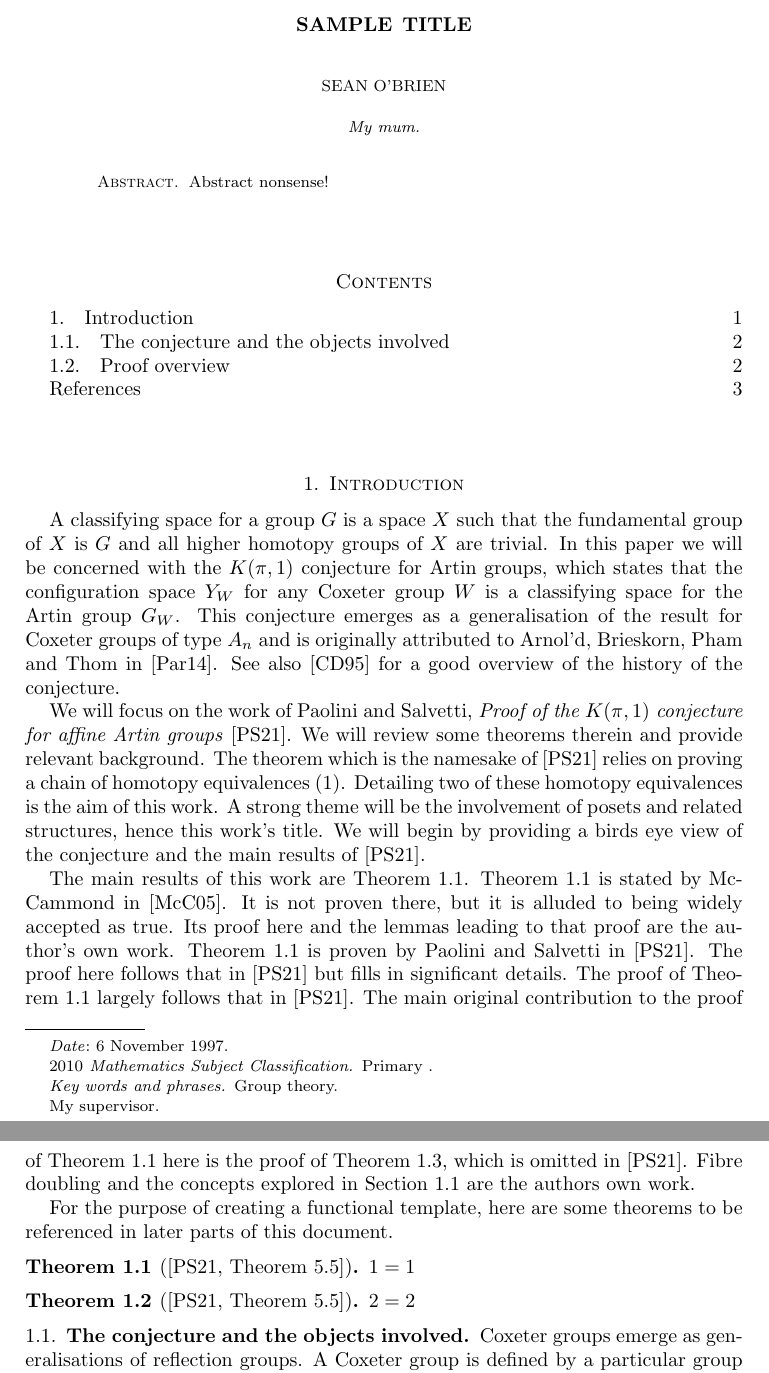
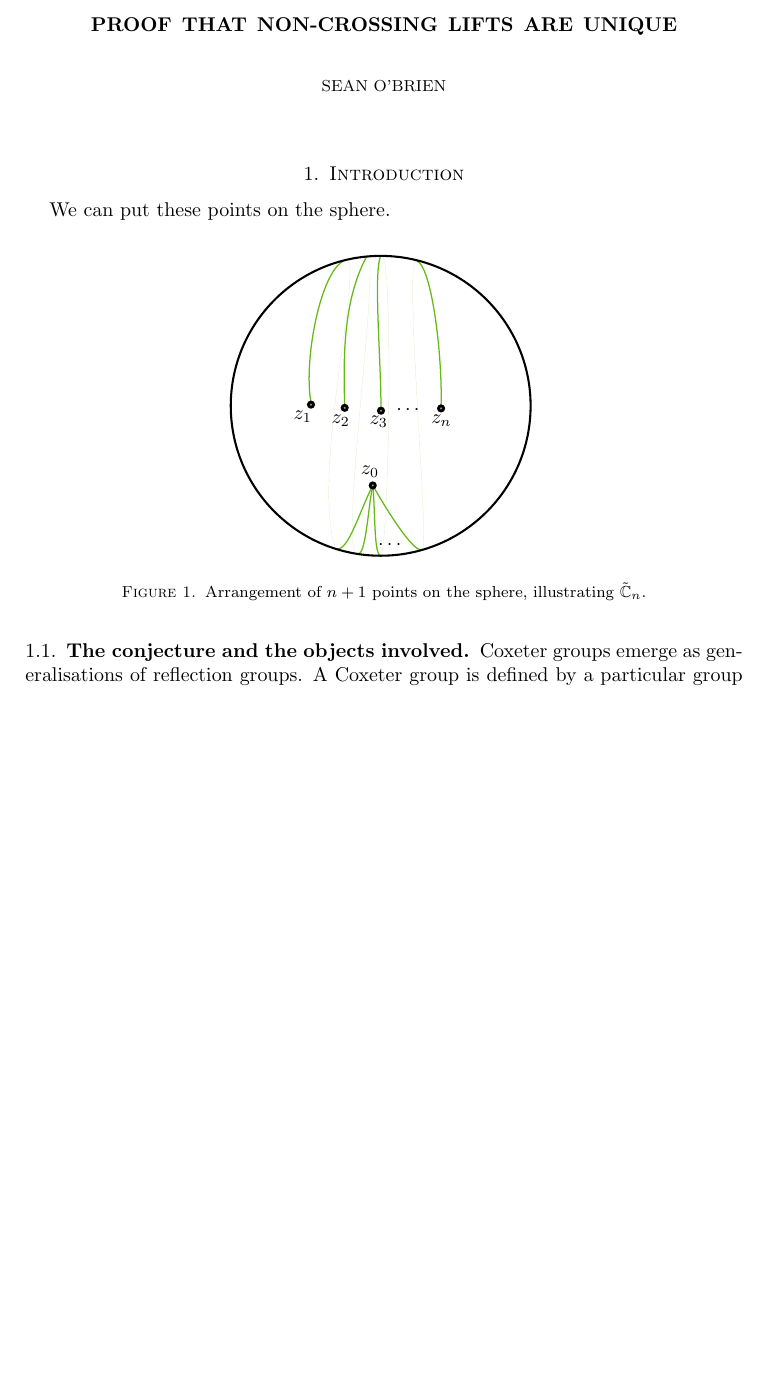
Before and after one commit to seancanobrien/unique_non_crossing_lift, a LaTeX paper (main.tex, which reads figs/points_on_sphere.tex, sections/introduction/preamble.tex): two parts of pages 1 and 2 of 4 before the commit and part of page 1 of 3 after it, the two joined at a grey line, cut at the place of the change, the shorter picture padded with empty space. Compiled offline with pdfLaTeX.

```diff
--- /dev/null
+++ b/figs/points_on_sphere.tex
@@ -0,0 +1,113 @@
+
+\definecolor{c66b814}{RGB}{102,184,20}
+\definecolor{c979797}{RGB}{151,151,151}
+
+
+\def \globalscale {1.000000}
+\begin{tikzpicture}[y=1cm, x=1cm, yscale=\globalscale,xscale=\globalscale, every node/.append style={scale=\globalscale}, inner sep=0pt, outer sep=0pt]
+  \path[draw=c66b814,line width=0.0222cm] (5.4807, 24.8004).. controls (5.3448, 25.5198) and (5.6476, 27.1272) .. (6.0776, 27.3017);
+
+
+
+  \path[draw=c66b814,line width=0.0222cm] (6.0756, 24.7445).. controls (6.0488, 25.6046) and (6.0524, 26.5901) .. (6.4553, 27.3542);
+
+
+
+  \path[draw=c66b814,line width=0.0222cm] (7.7757, 24.7339).. controls (7.8018, 25.583) and (7.6202, 27.1582) .. (7.3542, 27.288);
+
+
+
+  \path[draw=c66b814,line width=0.0222cm] (6.7159, 24.6936).. controls (6.7141, 25.5886) and (6.5814, 27.0922) .. (6.7105, 27.3785);
+
+
+
+  \node[line width=0.01cm,anchor=south west] (text3024) at (7.0445, 24.7689){};
+
+
+
+  \path[draw=c66b814,line width=0.0222cm] (6.5702, 23.3296).. controls (6.317, 22.8264) and (6.1359, 22.1459) .. (5.9161, 22.2118);
+
+
+
+  \path[draw=c66b814,line width=0.0222cm] (6.5702, 23.3296).. controls (6.484, 22.9122) and (6.4468, 22.0498) .. (6.2945, 22.1226);
+
+
+
+  \path[draw=c66b814,line width=0.0222cm] (6.5702, 23.3296).. controls (6.617, 22.9163) and (6.5852, 22.1039) .. (6.7105, 22.0896);
+
+
+
+  \path[draw=c66b814,line width=0.0222cm] (6.5702, 23.3296).. controls (6.8311, 22.8757) and (7.2765, 22.1551) .. (7.4404, 22.1924);
+
+
+
+  \path[draw=c66b814,line width=0.004cm,dash pattern=on 0.004cm off 0.016cm] (6.0776, 27.3017).. controls (6.4711, 27.4723) and (5.4597, 23.5454) .. (5.9161, 22.2118);
+
+
+
+  \path[draw=c66b814,line width=0.004cm,dash pattern=on 0.004cm off 0.016cm] (7.3456, 27.2794).. controls (7.0986, 27.4722) and (7.5845, 22.2113) .. (7.4404, 22.1924);
+
+
+
+  \path[draw=c66b814,line width=0.004cm,dash pattern=on 0.004cm off 0.016cm] (6.7105, 27.3785).. controls (6.9475, 27.5998) and (6.8581, 22.272) .. (6.7105, 22.0896);
+
+
+
+  \path[draw=c66b814,line width=0.004cm,dash pattern=on 0.004cm off 0.016cm] (6.4553, 27.3542).. controls (6.7562, 27.6202) and (5.956, 22.1207) .. (6.2945, 22.1226) -- (6.2945, 22.1226);
+
+
+
+  \path[draw=black,fill=c979797,line width=0.0487cm] (6.5702, 23.3296) circle (0.0458cm);
+
+
+
+  \path[draw=black,line width=0.0365cm] (6.7105, 24.7341) circle (2.6444cm);
+
+
+
+  \node[text=black,line width=0.01cm,anchor=south west] (text25704) at (6.665, 22.2053){$\cdots$};
+
+
+
+  \node[text=black,line width=0.01cm,anchor=south west] (text28085) at (6.3593, 23.4682){$z_0$};
+
+
+
+  \path[draw=black,fill=c979797,line width=0.0487cm] (5.4807, 24.7547) circle (0.0458cm);
+
+
+
+  \path[draw=black,fill=c979797,line width=0.0487cm] (6.0756, 24.6988) circle (0.0458cm);
+
+
+
+  \path[draw=black,fill=c979797,line width=0.0487cm] (6.7159, 24.6479) circle (0.0458cm);
+
+
+
+  \path[draw=black,fill=c979797,line width=0.0487cm] (7.7757, 24.6881) circle (0.0458cm);
+
+
+
+  \node[text=black,line width=0.01cm,anchor=south west] (text3028) at (6.9854, 24.5772){$\cdots$};
+
+
+
+  \node[text=black,line width=0.01cm,anchor=south west] (text27967) at (5.1768, 24.442){$z_1$};
+
+
+
+  \node[text=black,line width=0.01cm,anchor=south west] (text28077) at (5.8461, 24.3723){$z_2$};
+
+
+
+  \node[text=black,line width=0.01cm,anchor=south west] (text28081) at (6.5154, 24.3477){$z_3$};
+
+
+
+  \node[text=black,line width=0.01cm,anchor=south west] (text28089) at (7.6049, 24.3723){$z_n$};
+
+
+
+
+\end{tikzpicture}
--- a/main.tex
+++ b/main.tex
@@ -9,7 +9,7 @@
 
 \begin{document}
 
-\title{Sample title}
+\title{Proof that non-crossing lifts are unique}
 
 %    Remove any unused author tags.
 
@@ -18,7 +18,7 @@
 \address{}
 \curraddr{}
 \email{2812920O@student.gla.ac.uk}
-\thanks{My supervisor.}
+% \thanks{My supervisor.}
 
 %    author two information
 % \author{}
@@ -27,19 +27,19 @@
 % \email{}
 % \thanks{}
 
-\subjclass[2010]{Primary }
+% \subjclass[2010]{Primary }
+%
+% \keywords{Group theory}
+%
+% \date{6 November 1997}
+%
+% \dedicatory{My mum.}
 
-\keywords{Group theory}
-
-\date{6 November 1997}
-
-\dedicatory{My mum.}
-
-\input{sections/pre/abstract}
+% \input{sections/pre/abstract}
 
 \maketitle
 
-\tableofcontents
+% \tableofcontents
 \input{sections/introduction/introduction_main}
 
 
--- a/sections/introduction/preamble.tex
+++ b/sections/introduction/preamble.tex
@@ -1,21 +1,7 @@
-A classifying space for a group \(G\) is a space \(X\) such that the fundamental group of \(X\) is \(G\) and all higher homotopy groups of $X$ are trivial.
-In this paper we will be concerned with the $K(\pi,1)$ conjecture for Artin groups, which states that the configuration space $Y_W$ for any Coxeter group $W$ is a classifying space for the Artin group $G_W$.  This conjecture emerges as a generalisation of the result for Coxeter groups of type $A_n$ and is originally attributed to Arnol'd, Brieskorn, Pham and Thom in \cite{paris_kpi1_2014}. See also \cite{charney_davis_pi_1995} for a good overview of the history of the conjecture.
+We can put these points on the sphere.
 
-We will focus on the work of Paolini and Salvetti, \emph{Proof of the \(K(\pi, 1)\) conjecture for affine Artin groups} \cite{paolini_salvetti_kpi1_2021}. We will review some theorems therein and provide relevant background. The theorem which is the namesake of \cite{paolini_salvetti_kpi1_2021} relies on proving a chain of homotopy equivalences \eqref{eqn:proof_overview}. Detailing two of these homotopy equivalences is the aim of this work. A strong theme will be the involvement of posets and related structures, hence this work's title. We will begin by providing a birds eye view of the conjecture and the  main results of \cite{paolini_salvetti_kpi1_2021}.
-
-The main results of this work are \cref{thm:1_eq_1}.
-\cref{thm:1_eq_1} is stated by McCammond in \cite{mccammond_introduction_2005}. It is not proven there, but it is alluded to being widely accepted as true. Its proof here and the lemmas leading to that proof are the author's own work.
-\cref{thm:1_eq_1} is proven by Paolini and Salvetti in \cite{paolini_salvetti_kpi1_2021}. The proof here follows that in \cite{paolini_salvetti_kpi1_2021} but fills in significant details.
-The proof of \cref{thm:1_eq_1} largely follows that in \cite{paolini_salvetti_kpi1_2021}. The main original contribution to the proof of \cref{thm:1_eq_1} here is the proof of \cref{thm:proof_overview}, which is omitted in \cite{paolini_salvetti_kpi1_2021}.
-Fibre doubling and the concepts explored in \cref{sec:section_example_1} are the authors own work.
-
-For the purpose of creating a functional template, here are some theorems to be referenced in later parts of this document.
-
-\begin{theorem}[{\hspace{1sp}\cite[Theorem 5.5]{paolini_salvetti_kpi1_2021}}]
-	\label{thm:1_eq_1}
-	\(1=1\)
-\end{theorem}
-\begin{theorem}[{\hspace{1sp}\cite[Theorem 5.5]{paolini_salvetti_kpi1_2021}}]
-	\label{thm:2_eq_2}
-	\(2=2\)
-\end{theorem}
+\begin{figure}[h]
+	\centering
+	\input{figs/points_on_sphere.tex} % ← Path to the exported file
+	\caption{Arrangement of $n+1$ points on the sphere, illustrating  $\tilde{\C}_n$.}
+\end{figure}
```
Also changed, not shown: svg_src/points_on_sphere.svg (added), 2 other files.
